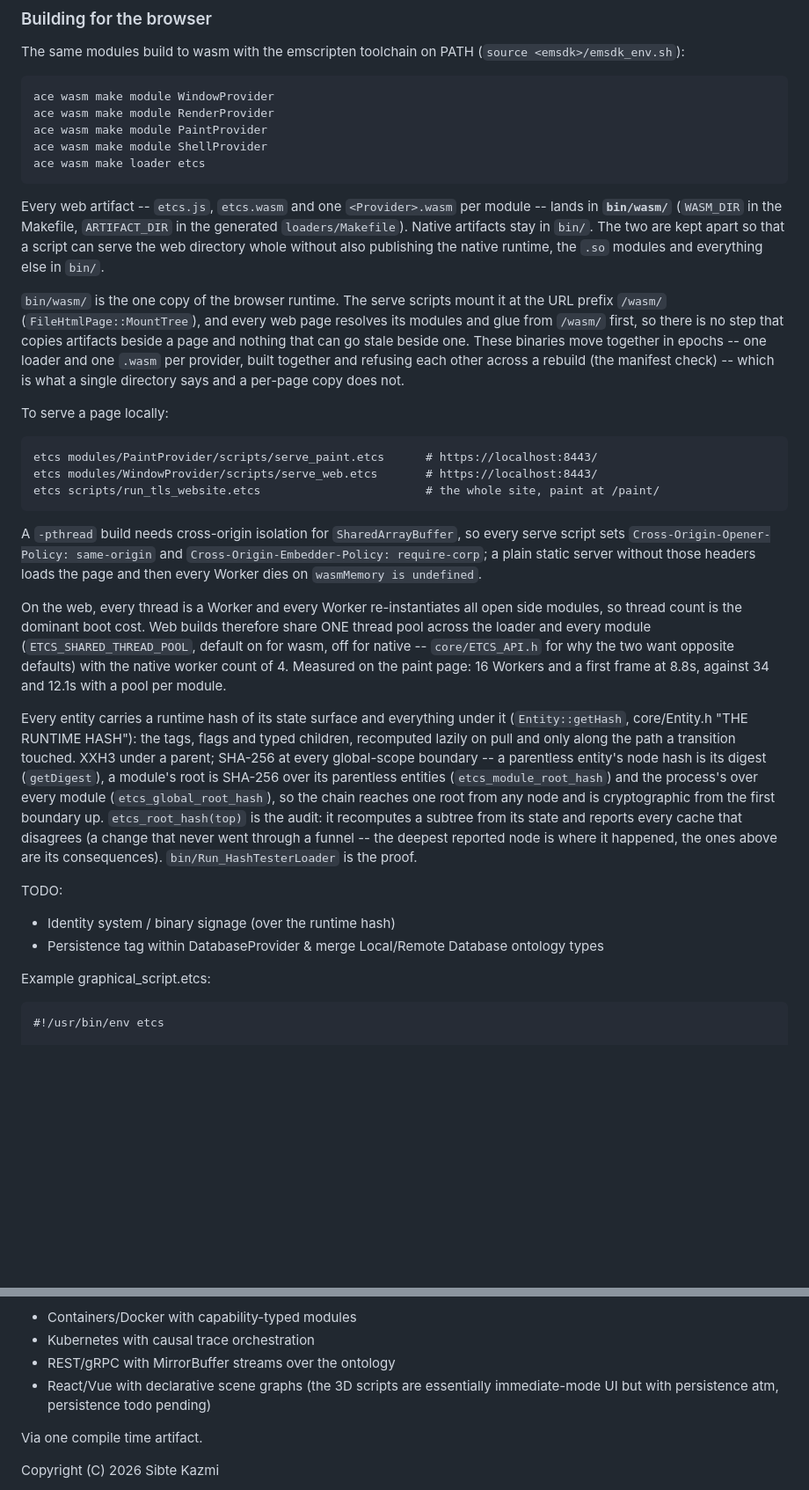
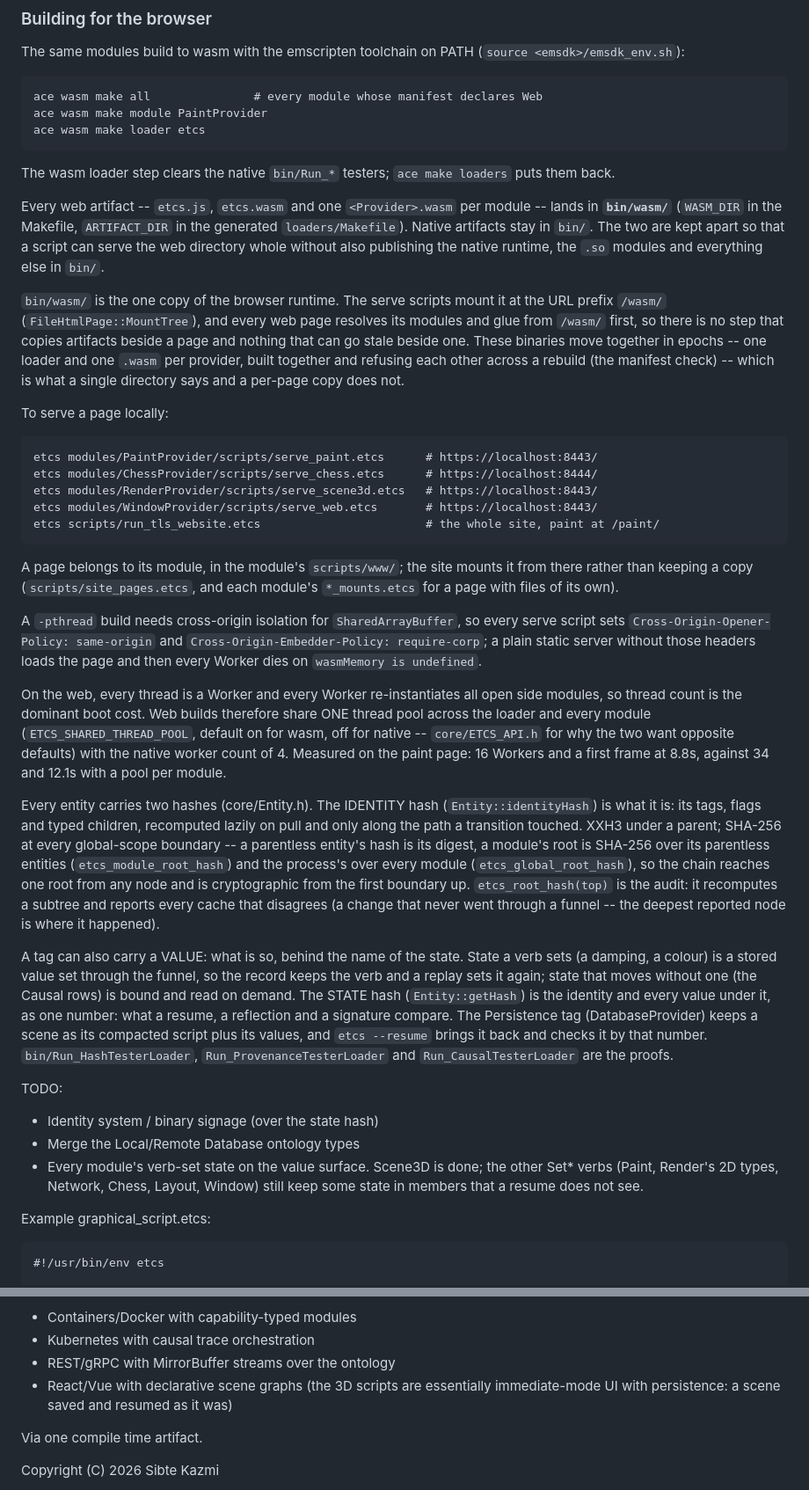
Before and after one commit to Entropy675/ETCS, a Markdown page: readme.md, 2 parts joined by grey strips. Shown at 88% size. GitHub-like rendering; blank space fills up the shorter version.

Commit message:
updating readm e

````diff
--- a/readme.md
+++ b/readme.md
@@ -51,12 +54,12 @@ ace ontology
 The same modules build to wasm with the emscripten toolchain on PATH (`source <emsdk>/emsdk_env.sh`):
 
 ```
-ace wasm make module WindowProvider
-ace wasm make module RenderProvider
+ace wasm make all               # every module whose manifest declares Web
 ace wasm make module PaintProvider
-ace wasm make module ShellProvider
 ace wasm make loader etcs
 ```
+
+The wasm loader step clears the native `bin/Run_*` testers; `ace make loaders` puts them back.
 
 Every web artifact -- `etcs.js`, `etcs.wasm` and one `<Provider>.wasm` per module -- lands in **`bin/wasm/`** (`WASM_DIR` in the Makefile, `ARTIFACT_DIR` in the generated `loaders/Makefile`). Native artifacts stay in `bin/`. The two are kept apart so that a script can serve the web directory whole without also publishing the native runtime, the `.so` modules and everything else in `bin/`.
 
@@ -66,31 +69,47 @@ To serve a page locally:
 
 ```
 etcs modules/PaintProvider/scripts/serve_paint.etcs      # https://localhost:8443/
+etcs modules/ChessProvider/scripts/serve_chess.etcs      # https://localhost:8444/
+etcs modules/RenderProvider/scripts/serve_scene3d.etcs   # https://localhost:8443/
 etcs modules/WindowProvider/scripts/serve_web.etcs       # https://localhost:8443/
 etcs scripts/run_tls_website.etcs                        # the whole site, paint at /paint/
 ```
+
+A page belongs to its module, in the module's `scripts/www/`; the site mounts it from there rather than keeping a copy (`scripts/site_pages.etcs`, and each module's `*_mounts.etcs` for a page with files of its own).
 
 A `-pthread` build needs cross-origin isolation for `SharedArrayBuffer`, so every serve script sets `Cross-Origin-Opener-Policy: same-origin` and `Cross-Origin-Embedder-Policy: require-corp`; a plain static server without those headers loads the page and then every Worker dies on `wasmMemory is undefined`.
 
 On the web, every thread is a Worker and every Worker re-instantiates all open side modules, so thread count is the dominant boot cost. Web builds therefore share ONE thread pool across the loader and every module (`ETCS_SHARED_THREAD_POOL`, default on for wasm, off for native -- `core/ETCS_API.h` for why the two want opposite defaults) with the native worker count of 4. Measured on the paint page: 16 Workers and a first frame at 8.8s, against 34 and 12.1s with a pool per module.
 
 
-Every entity carries a runtime hash of its state surface and everything under it
-(`Entity::getHash`, core/Entity.h "THE RUNTIME HASH"): the tags, flags and typed
-children, recomputed lazily on pull and only along the path a transition touched.
-XXH3 under a parent; SHA-256 at every global-scope boundary -- a parentless
-entity's node hash is its digest (`getDigest`), a module's root is SHA-256 over its
-parentless entities (`etcs_module_root_hash`) and the process's over every module
+Every entity carries two hashes (core/Entity.h). The IDENTITY hash
+(`Entity::identityHash`) is what it is: its tags, flags and typed children,
+recomputed lazily on pull and only along the path a transition touched. XXH3
+under a parent; SHA-256 at every global-scope boundary -- a parentless entity's
+hash is its digest, a module's root is SHA-256 over its parentless entities
+(`etcs_module_root_hash`) and the process's over every module
 (`etcs_global_root_hash`), so the chain reaches one root from any node and is
-cryptographic from the first boundary up. `etcs_root_hash(top)` is the audit: it
-recomputes a subtree from its state and reports every cache that disagrees (a
-change that never went through a funnel -- the deepest reported node is where it
-happened, the ones above are its consequences). `bin/Run_HashTesterLoader` is the
-proof.
+cryptographic from the first boundary up. `etcs_root_hash(top)` is the audit:
+it recomputes a subtree and reports every cache that disagrees (a change that
+never went through a funnel -- the deepest reported node is where it happened).
+
+A tag can also carry a VALUE: what is so, behind the name of the state. State a
+verb sets (a damping, a colour) is a stored value set through the funnel, so
+the record keeps the verb and a replay sets it again; state that moves without
+one (the Causal rows) is bound and read on demand. The STATE hash
+(`Entity::getHash`) is the identity and every value under it, as one number:
+what a resume, a reflection and a signature compare. The Persistence tag
+(DatabaseProvider) keeps a scene as its compacted script plus its values, and
+`etcs --resume` brings it back and checks it by that number.
+`bin/Run_HashTesterLoader`, `Run_ProvenanceTesterLoader` and
+`Run_CausalTesterLoader` are the proofs.
 
 TODO:
-- Identity system / binary signage (over the runtime hash)
-- Persistence tag within DatabaseProvider & merge Local/Remote Database ontology types
+- Identity system / binary signage (over the state hash)
+- Merge the Local/Remote Database ontology types
+- Every module's verb-set state on the value surface. Scene3D is done; the
+  other Set* verbs (Paint, Render's 2D types, Network, Chess, Layout, Window)
+  still keep some state in members that a resume does not see.
 
 Example graphical_script.etcs:
 ```
@@ -155,7 +174,7 @@ Replaces:
 - Containers/Docker with capability-typed modules
 - Kubernetes with causal trace orchestration
 - REST/gRPC with MirrorBuffer streams over the ontology
-- React/Vue with declarative scene graphs (the 3D scripts are essentially immediate-mode UI but with persistence atm, persistence todo pending)
+- React/Vue with declarative scene graphs (the 3D scripts are essentially immediate-mode UI with persistence: a scene saved and resumed as it was)
 
 Via one compile time artifact.
 
````
Also changed, not shown: other parts of readme.md (+10 -7 lines).
